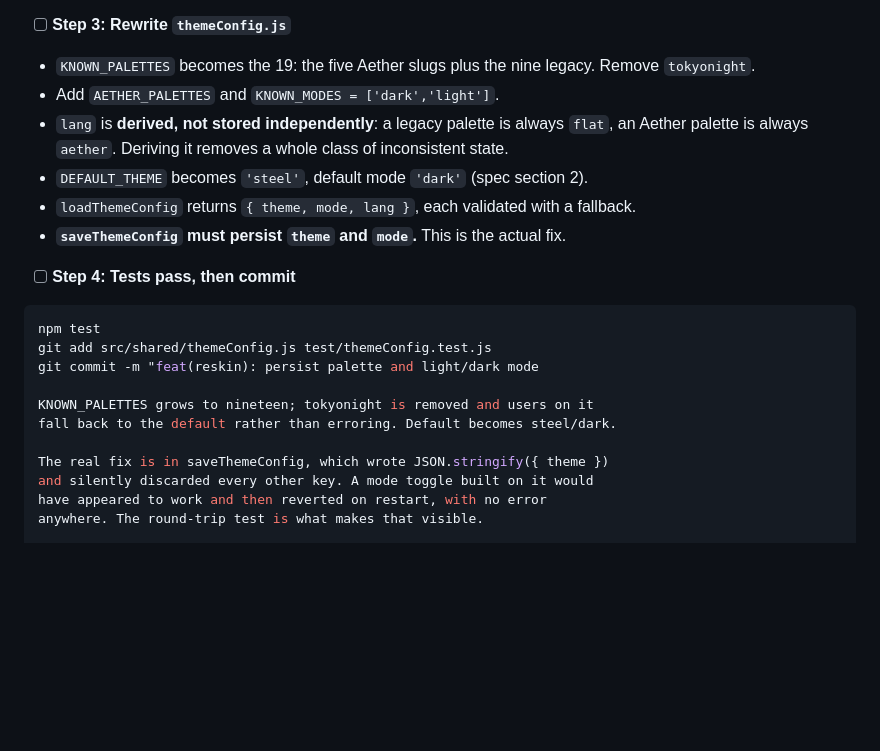
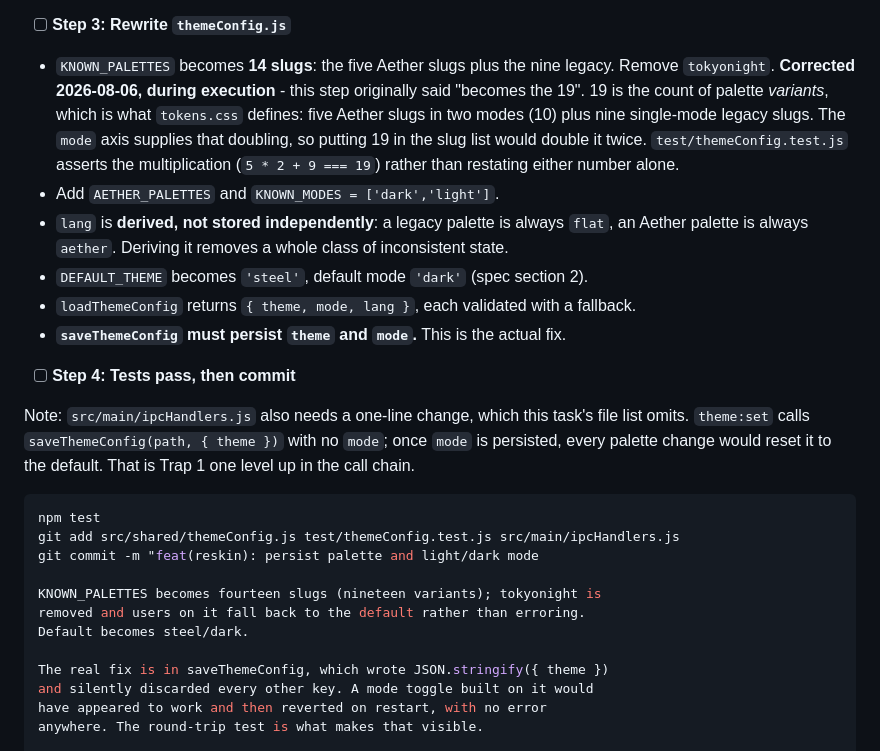
Before and after one commit to mwgrant21/TokenMonitorV2, a Markdown page: docs/plans/2026-08-05-reskin-phases-3-4.md, the part around the change. Drawn GitHub-style; blank space fills up the shorter version.

Commit message:
docs: correct Task 5's palette count and name the ipcHandlers change
Two corrections found while executing the task.

KNOWN_PALETTES was specified as "the 19: the five Aether slugs plus the
nine legacy", which is 14. 19 is the variant count that tokens.css
actually defines - five Aether slugs in two modes plus nine single-mode
legacy slugs. Following the step literally would have doubled the mode
axis into the slug list on top of the mode axis itself.

The file list also omitted src/main/ipcHandlers.js, whose theme:set
handler drops any axis it is not explicitly given.

Co-Authored-By: Claude Opus 5 <noreply@anthropic.com>

````diff
--- a/docs/plans/2026-08-05-reskin-phases-3-4.md
+++ b/docs/plans/2026-08-05-reskin-phases-3-4.md
@@ -721,7 +721,12 @@ else. Confirm you see exactly that before fixing it.
 
 - [ ] **Step 3: Rewrite `themeConfig.js`**
 
-- `KNOWN_PALETTES` becomes the 19: the five Aether slugs plus the nine legacy. Remove `tokyonight`.
+- `KNOWN_PALETTES` becomes **14 slugs**: the five Aether slugs plus the nine legacy. Remove
+  `tokyonight`. **Corrected 2026-08-06, during execution** - this step originally said "becomes the
+  19". 19 is the count of palette *variants*, which is what `tokens.css` defines: five Aether slugs in
+  two modes (10) plus nine single-mode legacy slugs. The `mode` axis supplies that doubling, so putting
+  19 in the slug list would double it twice. `test/themeConfig.test.js` asserts the multiplication
+  (`5 * 2 + 9 === 19`) rather than restating either number alone.
 - Add `AETHER_PALETTES` and `KNOWN_MODES = ['dark','light']`.
 - `lang` is **derived, not stored independently**: a legacy palette is always `flat`, an Aether
   palette is always `aether`. Deriving it removes a whole class of inconsistent state.
@@ -731,13 +736,18 @@ else. Confirm you see exactly that before fixing it.
 
 - [ ] **Step 4: Tests pass, then commit**
 
+Note: `src/main/ipcHandlers.js` also needs a one-line change, which this task's file list omits.
+`theme:set` calls `saveThemeConfig(path, { theme })` with no `mode`; once `mode` is persisted, every
+palette change would reset it to the default. That is Trap 1 one level up in the call chain.
+
 ```bash
 npm test
-git add src/shared/themeConfig.js test/themeConfig.test.js
+git add src/shared/themeConfig.js test/themeConfig.test.js src/main/ipcHandlers.js
 git commit -m "feat(reskin): persist palette and light/dark mode
 
-KNOWN_PALETTES grows to nineteen; tokyonight is removed and users on it
-fall back to the default rather than erroring. Default becomes steel/dark.
+KNOWN_PALETTES becomes fourteen slugs (nineteen variants); tokyonight is
+removed and users on it fall back to the default rather than erroring.
+Default becomes steel/dark.
 
 The real fix is in saveThemeConfig, which wrote JSON.stringify({ theme })
 and silently discarded every other key. A mode toggle built on it would
````
